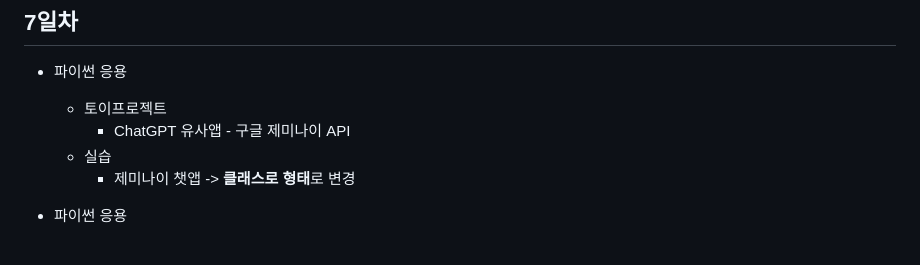
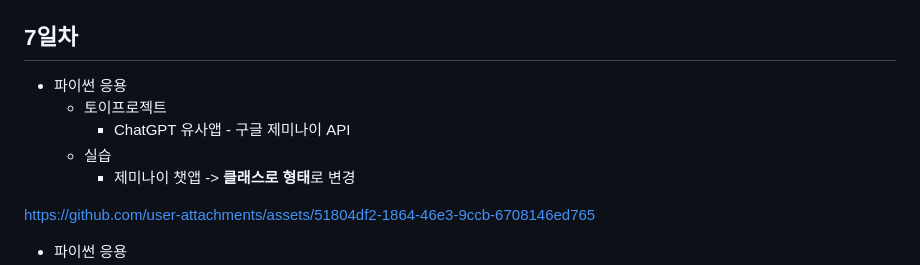
Before and after one commit to kce0508/iot-python-2025, a Markdown page: README.md, the part around the change. Rendered like a GitHub page; blank space fills up the shorter version.

```diff
--- a/README.md
+++ b/README.md
@@ -195,6 +195,10 @@ https://github.com/user-attachments/assets/b1c17a49-7636-4b5e-b27b-7b9a861f26a1
     - 실습
         - 제미나이 챗앱 -> **클래스로 형태**로 변경
 
+
+https://github.com/user-attachments/assets/51804df2-1864-46e3-9ccb-6708146ed765
+
+
 - 파이썬 응용
     - 실행파일 만들기
         - `pyinstaller` 모듈 설치
```
